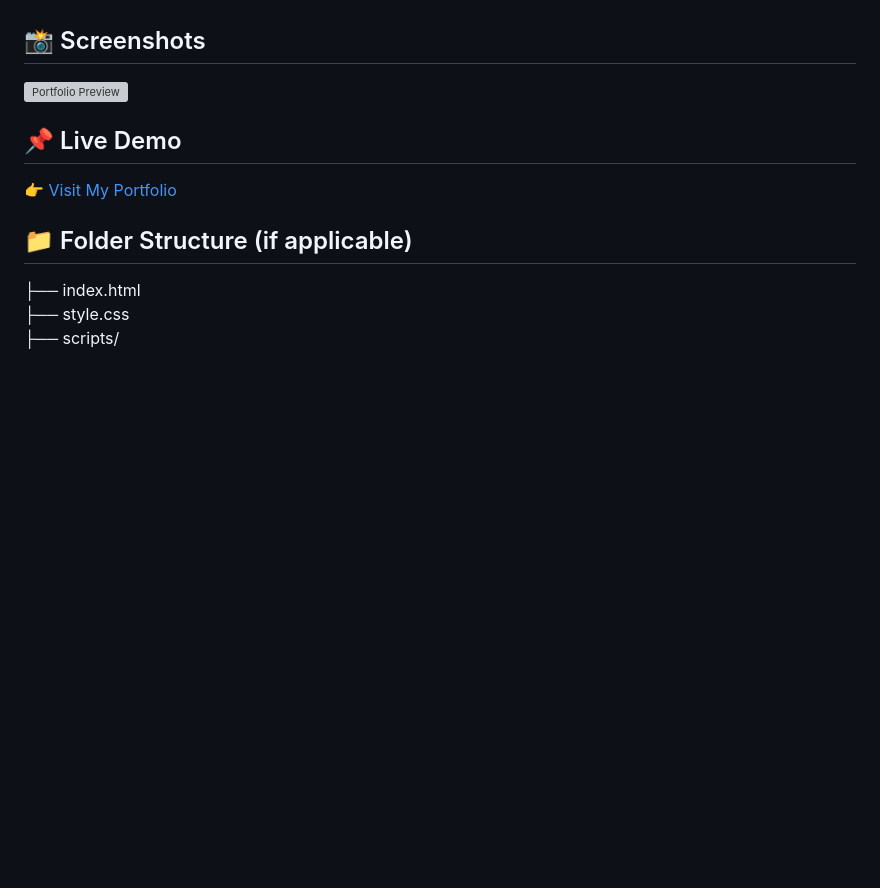
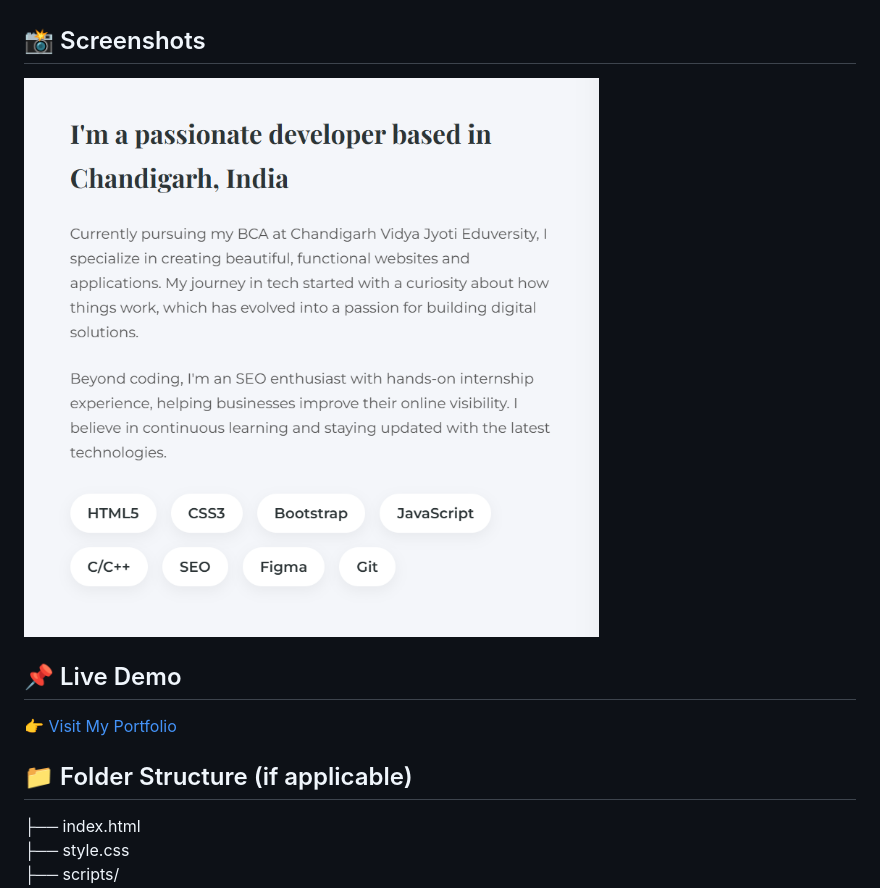
Before and after one commit to saraswati1664/Saras-Portfolio, a Markdown page: README.md, the part around the change printed below. GitHub-like rendering; pictures changed too: image/Screenshot 2025-08-01 235220.png (added); blank space fills up the shorter version; grey boxes are pictures that could not be loaded.

Commit message:
img

```diff
--- a/README.md
+++ b/README.md
@@ -20,7 +21,7 @@ Welcome to my personal developer portfolio! This website showcases my projects,
 
 ## 📸 Screenshots
 
-![Portfolio Preview](/image/Screenshot1.png) <!-- Optional: replace with actual screenshot -->
+![Portfolio Preview](/image/Screenshot%202025-08-01%20235220.png) <!-- Optional: replace with actual screenshot -->
 
 ## 📌 Live Demo
 
```
Also changed, not shown: other parts of README.md (+1 -0 lines).
